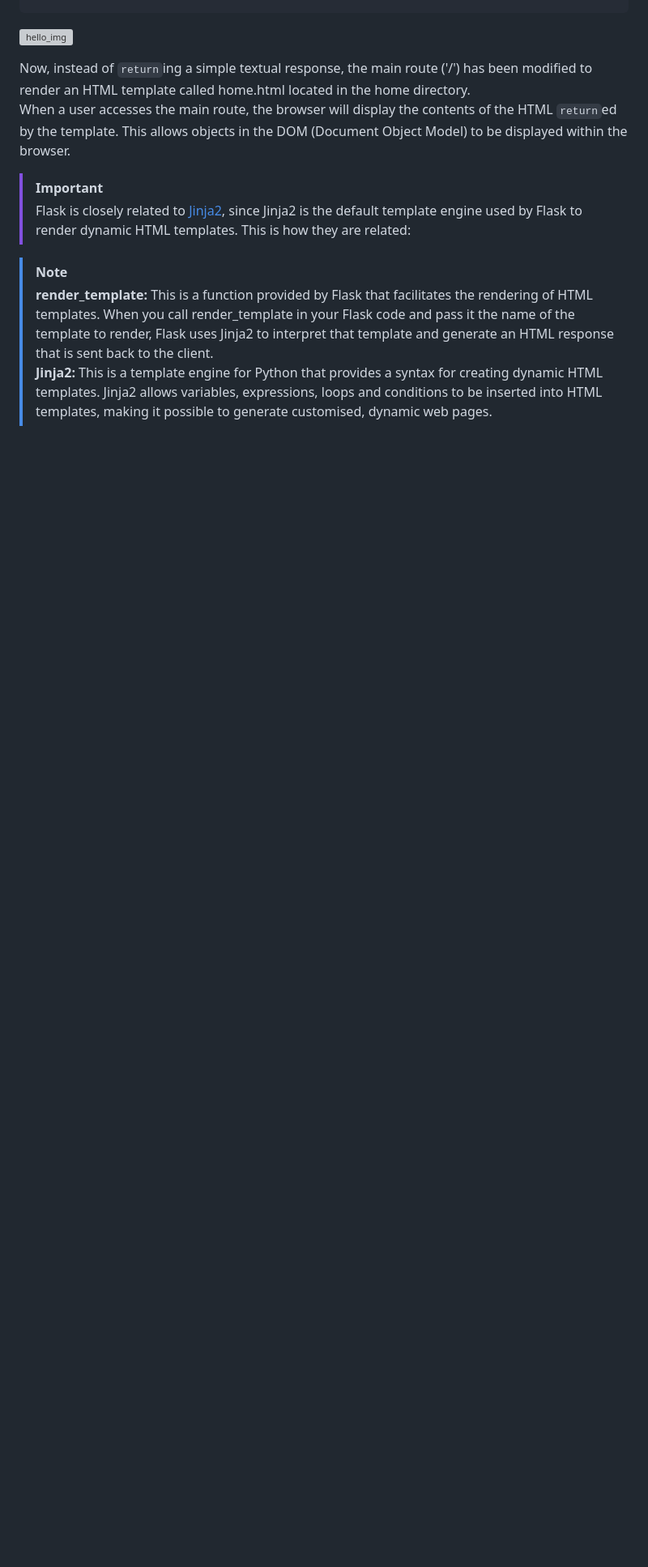
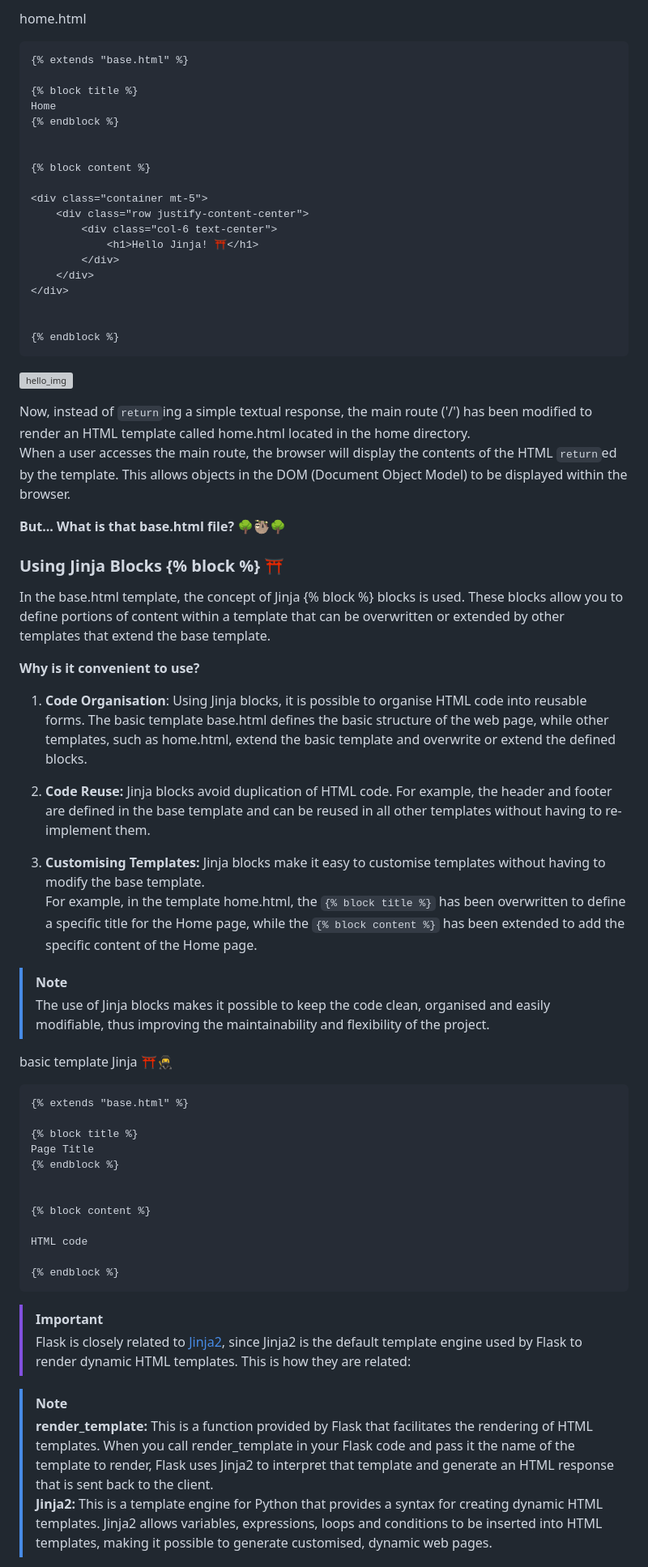
Before and after one commit to JungleKiosk/DockerFlask_Jinja, a Markdown page: readme.md, the part around one of its changes. Shown at 81% size. Rendered like a GitHub page; blank space fills up the shorter version; grey boxes are pictures that could not be loaded.

Commit message:
readme: 2nd step - WhY & HoW JINJA⛩️

````diff
--- a/readme.md
+++ b/readme.md
@@ -101,7 +137,62 @@ if __name__ == '__main__':
+home.html
+
+```
+{% extends "base.html" %}
+
+{% block title %}
+Home
+{% endblock %}
+
+
+{% block content %}
+
+<div class="container mt-5">
+    <div class="row justify-content-center">
+        <div class="col-6 text-center">
+            <h1>Hello Jinja! ⛩️</h1>
+        </div>
+    </div>
+</div>
+
+
+{% endblock %}
+```
 ![hello_img](/back_end/assets/img/readme/hello_jinja.png)
 
 Now, instead of `return`ing a simple textual response, the main route ('/') has been modified to render an HTML template called home.html located in the home directory. <br>
 When a user accesses the main route, the browser will display the contents of the HTML `return`ed by the template. This allows objects in the DOM (Document Object Model) to be displayed within the browser.
+
+**But... What is that base.html file? 🌳🦥🌳**
+
+### **Using Jinja Blocks {% block %} ⛩️**
+In the base.html template, the concept of Jinja {% block %} blocks is used. These blocks allow you to define portions of content within a template that can be overwritten or extended by other templates that extend the base template.
+
+**Why is it convenient to use?**
+1. **Code Organisation**: Using Jinja blocks, it is possible to organise HTML code into reusable forms. The basic template base.html defines the basic structure of the web page, while other templates, such as home.html, extend the basic template and overwrite or extend the defined blocks.
+
+2. **Code Reuse:** Jinja blocks avoid duplication of HTML code. For example, the header and footer are defined in the base template and can be reused in all other templates without having to re-implement them.
+
+3. **Customising Templates:** Jinja blocks make it easy to customise templates without having to modify the base template.<br>
+For example, in the template home.html, the `{% block title %}` has been overwritten to define a specific title for the Home page, while the `{% block content %}` has been extended to add the specific content of the Home page.
+
+> [!NOTE]
+> The use of Jinja blocks makes it possible to keep the code clean, organised and easily modifiable, thus improving the maintainability and flexibility of the project.
+
+basic template Jinja ⛩️🥷
+```
+{% extends "base.html" %}
+
+{% block title %}
+Page Title
+{% endblock %}
+
+
+{% block content %}
+
+HTML code
+
+{% endblock %}
+```
 
 > [!IMPORTANT]
 > Flask is closely related to [Jinja2](https://jinja.palletsprojects.com/en/3.1.x/), since Jinja2 is the default template engine used by Flask to render dynamic HTML templates. This is how they are related:
````
Also changed, not shown: other parts of readme.md (+36 -0 lines).
